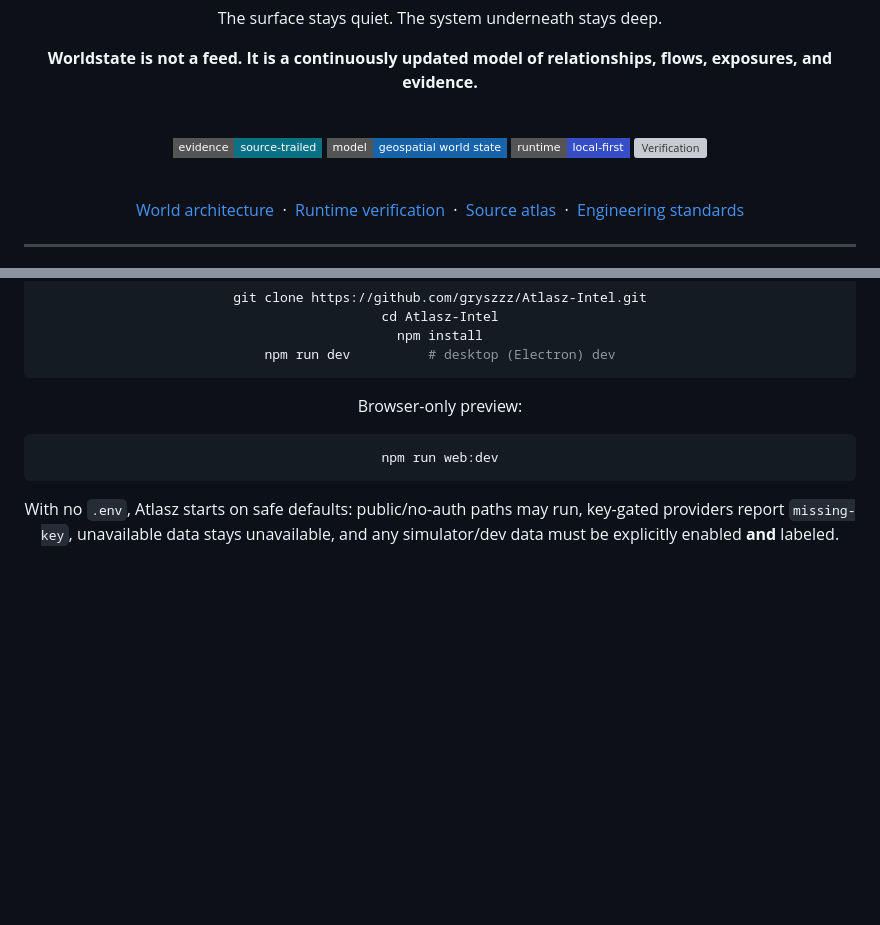
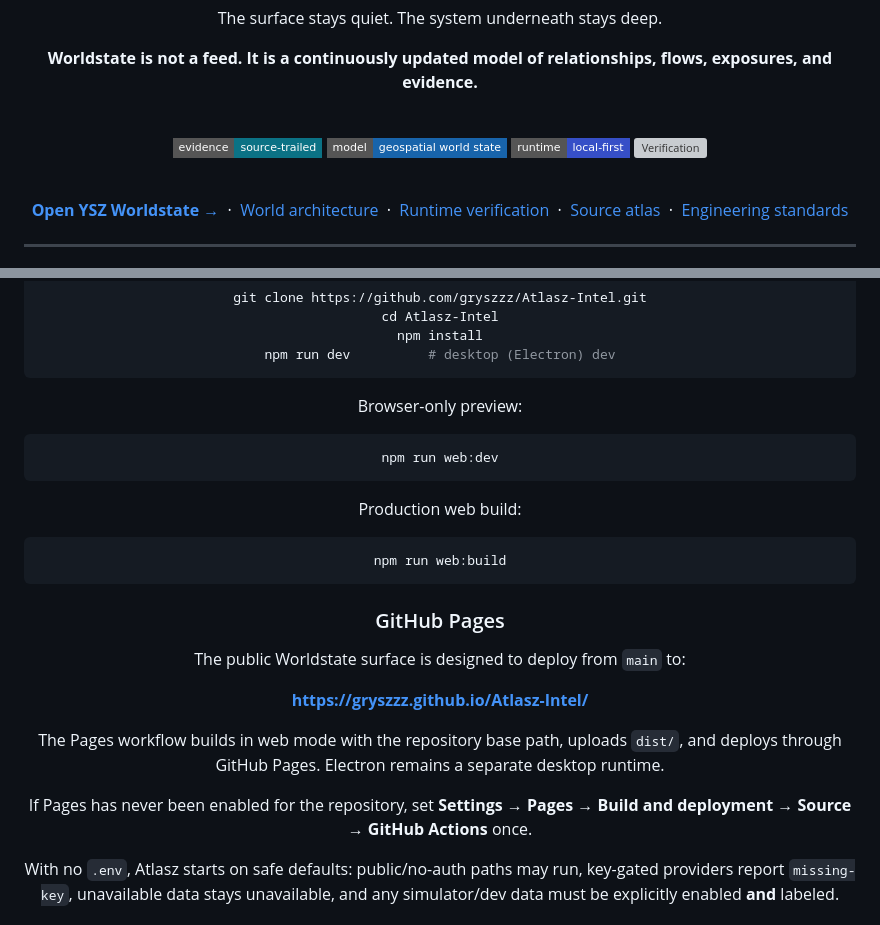
Before and after one commit to gryszzz/Atlasz-Intel, a Markdown page: README.md, 2 parts joined by grey strips. GitHub-like rendering; badges without logos; blank space fills up the shorter version; grey boxes are pictures that could not be loaded.

Commit message:
docs: link YSZ Worldstate web deployment

````diff
--- a/README.md
+++ b/README.md
@@ -23,6 +23,8 @@ The surface stays quiet. The system underneath stays deep.
 
 <br/>
 
+[**Open YSZ Worldstate →**](https://gryszzz.github.io/Atlasz-Intel/)
+&nbsp;·&nbsp;
 [World architecture](docs/atlasz-world-rebuild.md)
 &nbsp;·&nbsp;
 [Runtime verification](docs/runtime-verification-log.md)
@@ -212,6 +214,22 @@ Browser-only preview:
 npm run web:dev
 ```
 
+Production web build:
+
+```bash
+npm run web:build
+```
+
+### GitHub Pages
+
+The public Worldstate surface is designed to deploy from `main` to:
+
+**https://gryszzz.github.io/Atlasz-Intel/**
+
+The Pages workflow builds in web mode with the repository base path, uploads `dist/`, and deploys through GitHub Pages. Electron remains a separate desktop runtime.
+
+If Pages has never been enabled for the repository, set **Settings → Pages → Build and deployment → Source → GitHub Actions** once.
+
 With no `.env`, Atlasz starts on safe defaults: public/no-auth paths may run, key-gated providers report `missing-key`, unavailable data stays unavailable, and any simulator/dev data must be explicitly enabled **and** labeled.
 
 ### Configuration
````
